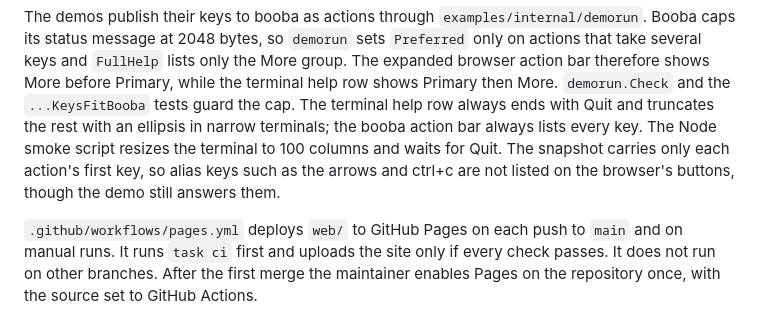
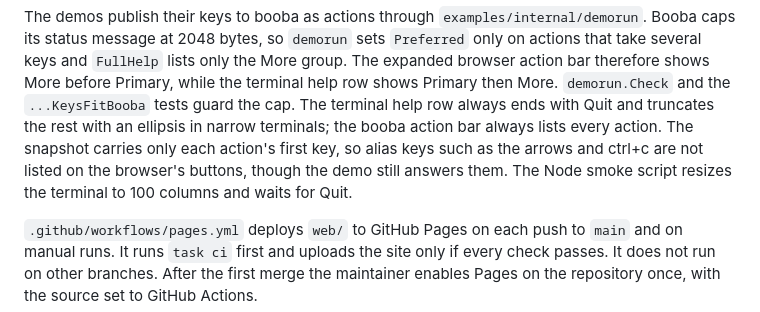
Before and after one commit to NimbleTerminal/nttypeset, a Markdown page: DEVELOP.md, the part around the change. Rendered like a GitHub page.

Commit message:
Reconcile the booba key note in DEVELOP

```diff
--- a/DEVELOP.md
+++ b/DEVELOP.md
@@ -103,10 +103,10 @@ lists only the More group. The expanded browser action bar therefore shows More
 before Primary, while the terminal help row shows Primary then More.
 `demorun.Check` and the `...KeysFitBooba` tests guard the cap. The terminal help
 row always ends with Quit and truncates the rest with an ellipsis in narrow
-terminals; the booba action bar always lists every key. The Node smoke script
-resizes the terminal to 100 columns and waits for Quit. The snapshot carries
+terminals; the booba action bar always lists every action. The snapshot carries
 only each action's first key, so alias keys such as the arrows and ctrl+c are
-not listed on the browser's buttons, though the demo still answers them.
+not listed on the browser's buttons, though the demo still answers them. The
+Node smoke script resizes the terminal to 100 columns and waits for Quit.
 
 `.github/workflows/pages.yml` deploys `web/` to GitHub Pages on each push to
 `main` and on manual runs. It runs `task ci` first and uploads the site only if
```
